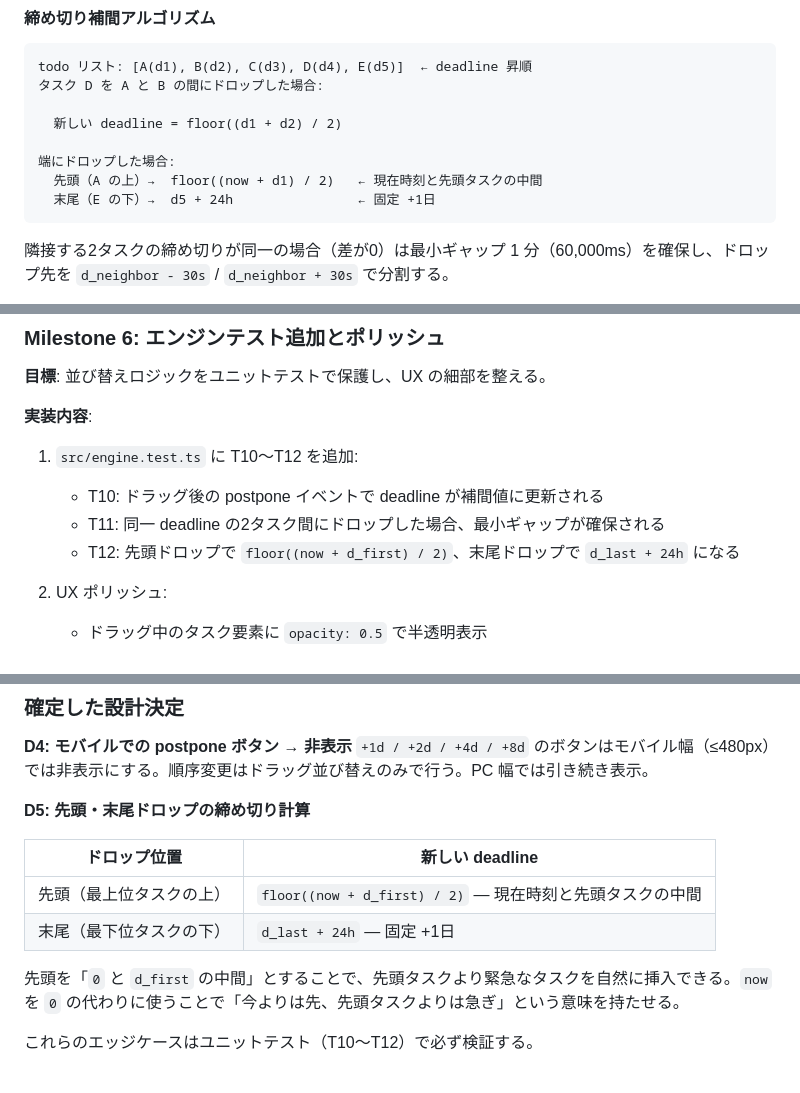
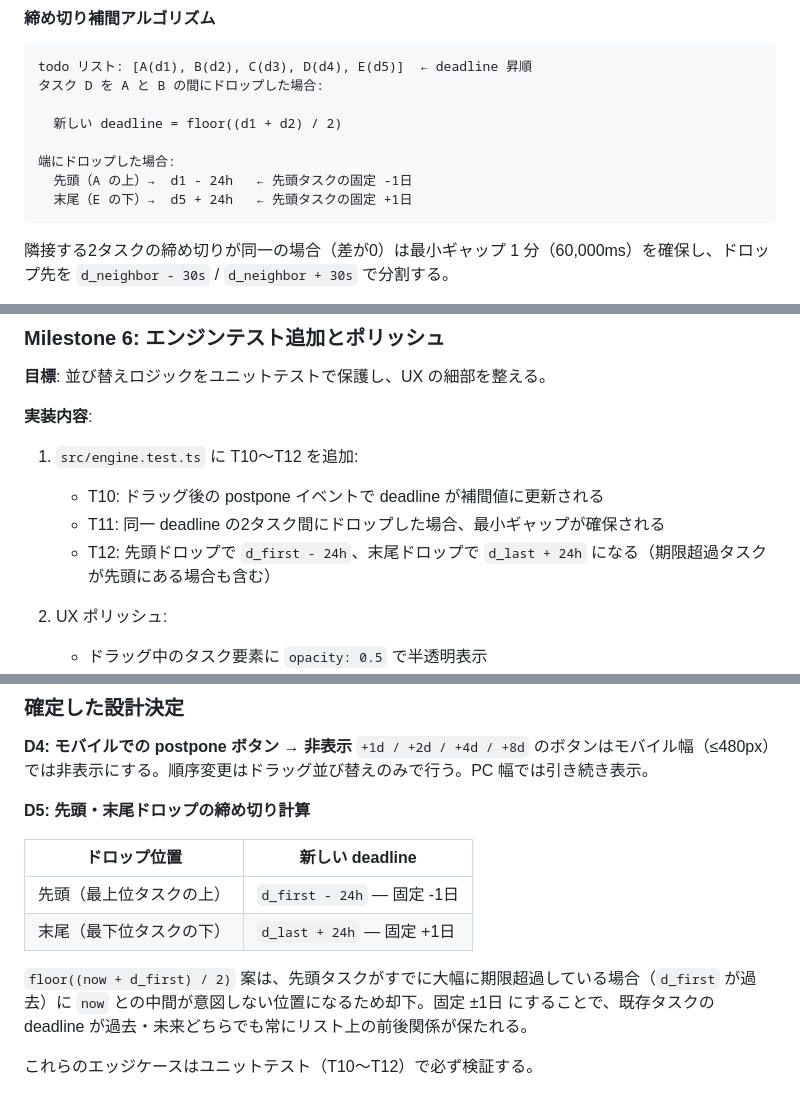
Before and after one commit to hikalium/todolium, a Markdown page: design.md, 3 parts joined by grey strips. Rendered like a GitHub page.

Commit message:
Fix top-drop deadline: use d_first - 24h instead of midpoint with now
Using floor((now + d_first) / 2) breaks when d_first is already past
(overdue tasks): the midpoint lands between now and the past deadline,
not before d_first. Fixed to d_first - 24h to always preserve ordering.

https://claude.ai/code/session_01JWBvvzGJbAPutC82hgKHxR

````diff
--- a/design.md
+++ b/design.md
@@ -411,8 +411,8 @@ todo リスト: [A(d1), B(d2), C(d3), D(d4), E(d5)]  ← deadline 昇順
   新しい deadline = floor((d1 + d2) / 2)
 
 端にドロップした場合:
-  先頭（A の上）→  floor((now + d1) / 2)   ← 現在時刻と先頭タスクの中間
-  末尾（E の下）→  d5 + 24h                ← 固定 +1日
+  先頭（A の上）→  d1 - 24h   ← 先頭タスクの固定 -1日
+  末尾（E の下）→  d5 + 24h   ← 先頭タスクの固定 +1日
 ```
 
 隣接する2タスクの締め切りが同一の場合（差が0）は最小ギャップ 1 分（60,000ms）を確保し、ドロップ先を `d_neighbor - 30s` / `d_neighbor + 30s` で分割する。
@@ -438,7 +438,7 @@ todo リスト: [A(d1), B(d2), C(d3), D(d4), E(d5)]  ← deadline 昇順
 1. `src/engine.test.ts` に T10〜T12 を追加:
    - T10: ドラッグ後の postpone イベントで deadline が補間値に更新される
    - T11: 同一 deadline の2タスク間にドロップした場合、最小ギャップが確保される
-   - T12: 先頭ドロップで `floor((now + d_first) / 2)`、末尾ドロップで `d_last + 24h` になる
+   - T12: 先頭ドロップで `d_first - 24h`、末尾ドロップで `d_last + 24h` になる（期限超過タスクが先頭にある場合も含む）
 
 2. UX ポリッシュ:
    - ドラッグ中のタスク要素に `opacity: 0.5` で半透明表示
@@ -477,10 +477,10 @@ todo リスト: [A(d1), B(d2), C(d3), D(d4), E(d5)]  ← deadline 昇順
 
 | ドロップ位置 | 新しい deadline |
 |---|---|
-| 先頭（最上位タスクの上）| `floor((now + d_first) / 2)` — 現在時刻と先頭タスクの中間 |
+| 先頭（最上位タスクの上）| `d_first - 24h` — 固定 -1日 |
 | 末尾（最下位タスクの下）| `d_last + 24h` — 固定 +1日 |
 
-先頭を「`0` と `d_first` の中間」とすることで、先頭タスクより緊急なタスクを自然に挿入できる。`now` を `0` の代わりに使うことで「今よりは先、先頭タスクよりは急ぎ」という意味を持たせる。
+`floor((now + d_first) / 2)` 案は、先頭タスクがすでに大幅に期限超過している場合（`d_first` が過去）に `now` との中間が意図しない位置になるため却下。固定 ±1日 にすることで、既存タスクの deadline が過去・未来どちらでも常にリスト上の前後関係が保たれる。
 
 これらのエッジケースはユニットテスト（T10〜T12）で必ず検証する。
 
````
